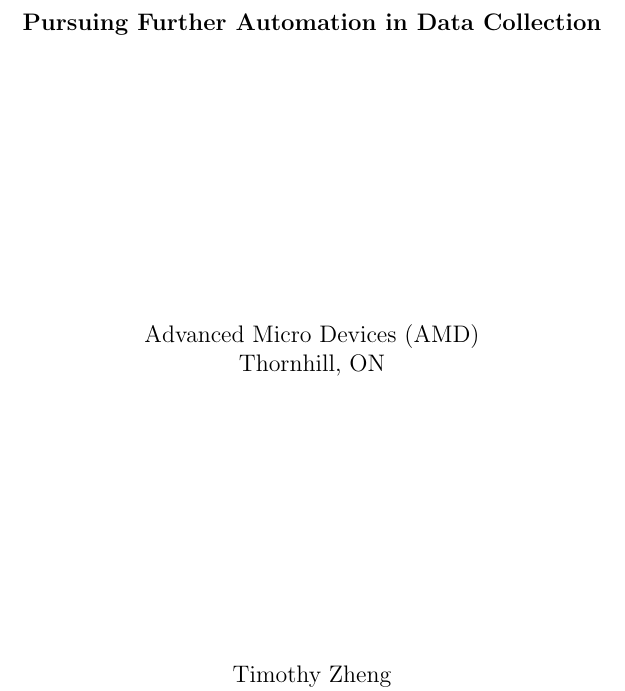
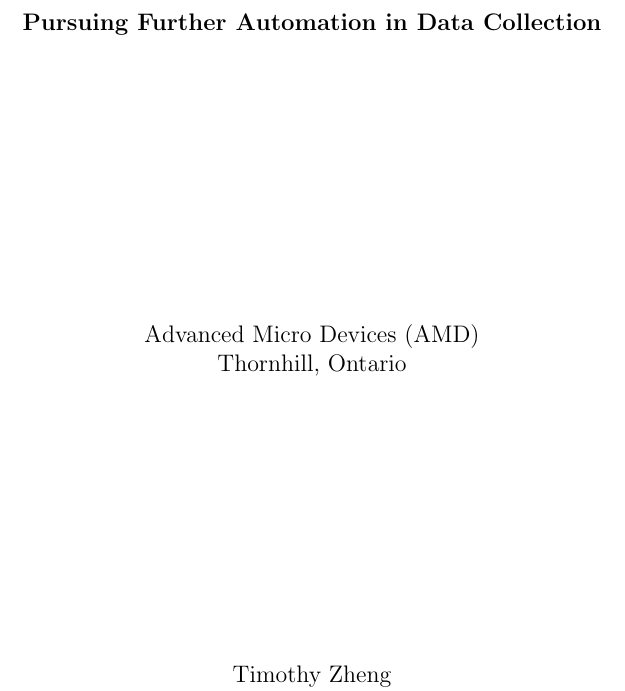
Before and after one commit to uWaterloo-CFM/PD11, a LaTeX document (2nd Draft/WT1 Report 2nd Draft.tex): part of page 1 of 16, cut so that both start at the same text. Compiled offline with pdfLaTeX.

Commit message:
Province

```diff
--- a/2nd Draft/WT1 Report 2nd Draft.tex
+++ b/2nd Draft/WT1 Report 2nd Draft.tex
@@ -36,7 +36,7 @@
 \newcommand{\compName}{Advanced Micro Devices (AMD)}
 \newcommand{\compStreet}{1 Commerce Valley Dr E}
 \newcommand{\compCity}{Thornhill}
-\newcommand{\compProvince}{ON}
+\newcommand{\compProvince}{Ontario}
 \newcommand{\compPostalCode}{L3T 7X6}
 
 \begin{document}
```
Also changed, not shown: 2nd Draft/WT1 Report 2nd Draft.pdf.
